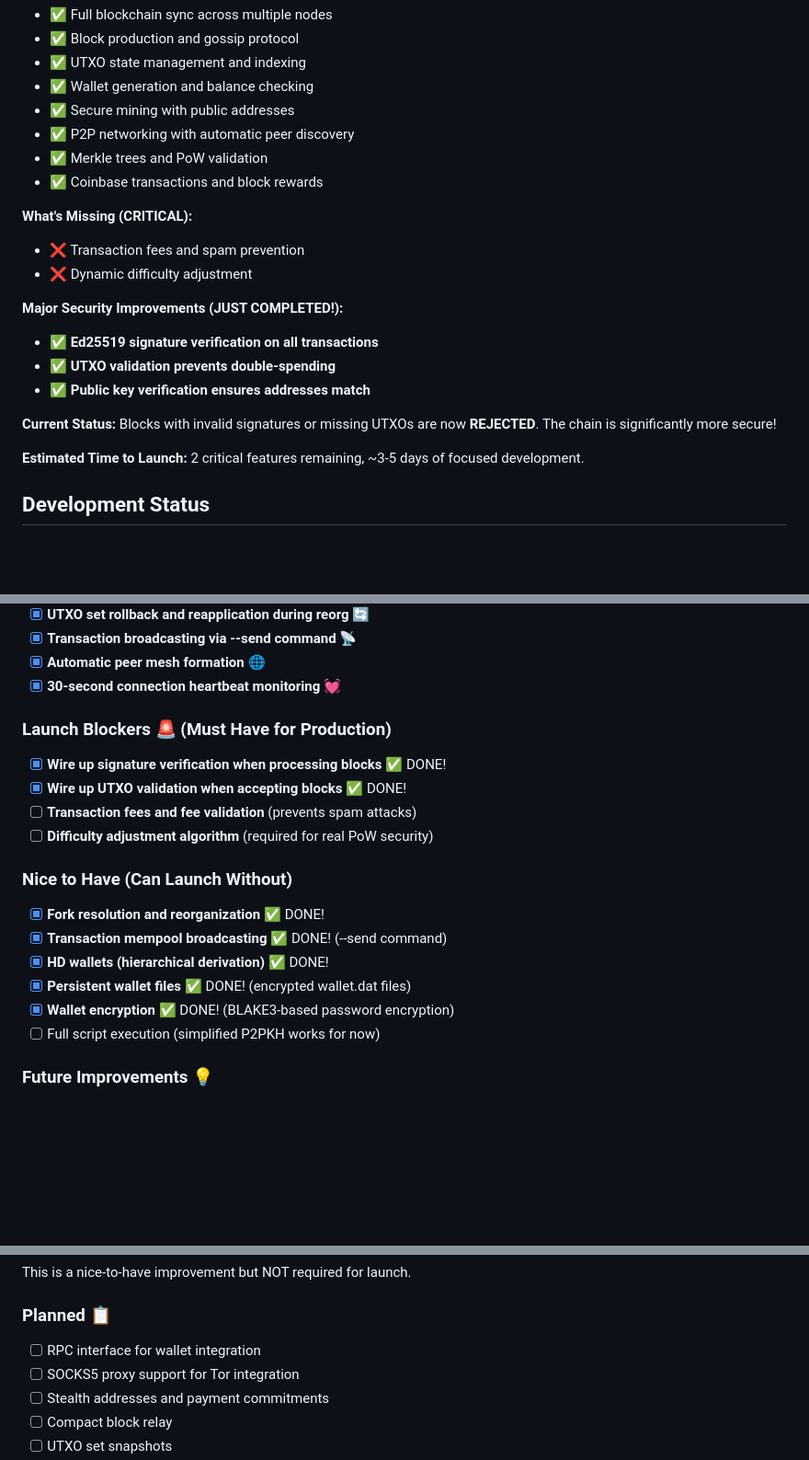
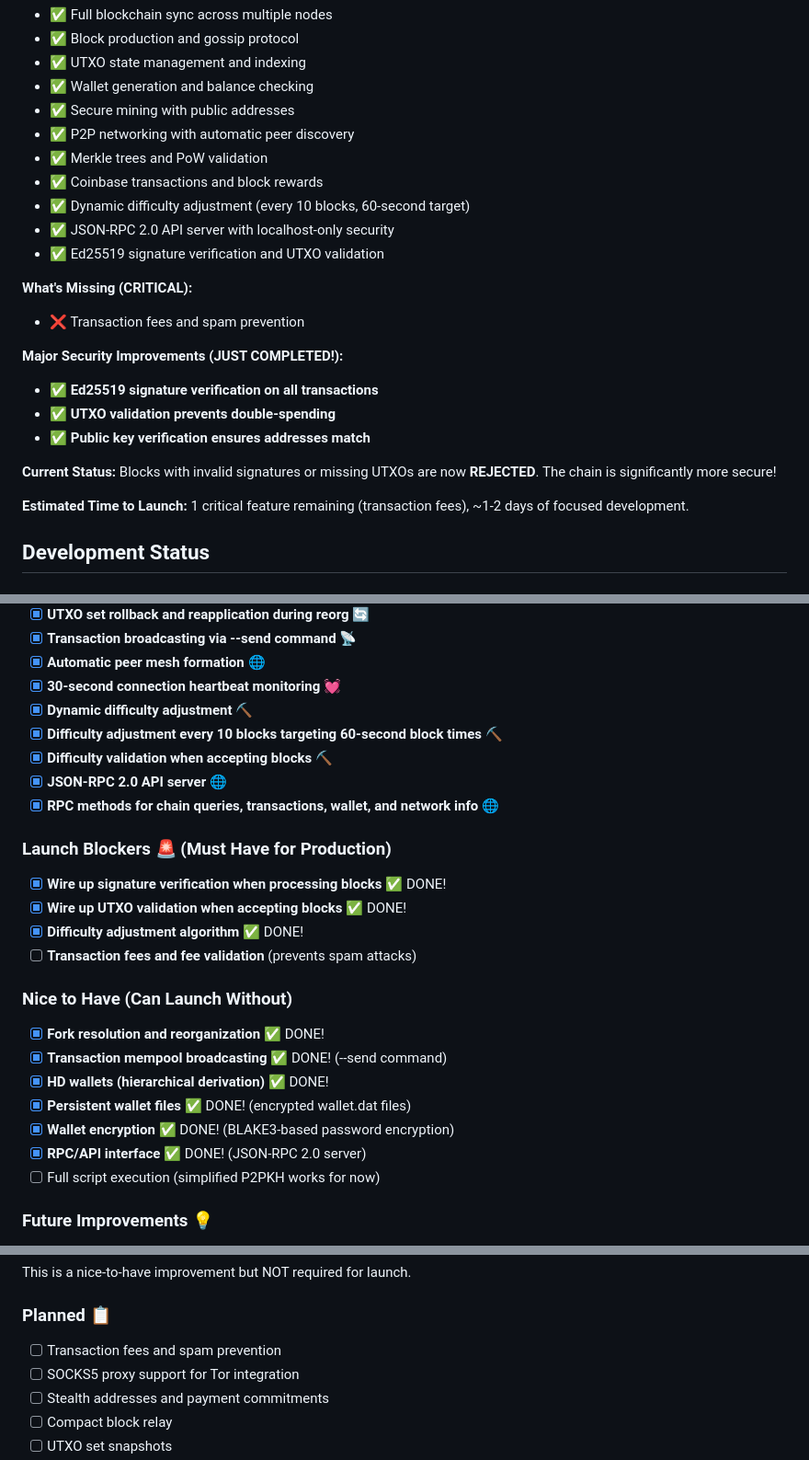
Before and after one commit to p-stanchev/NullaV2, a Markdown page: README.md, 3 parts joined by grey strips. Shown: that part at 92% size. Drawn GitHub-style; blank space fills up the shorter version.

Commit message:
docs: updated README.md

```diff
--- a/README.md
+++ b/README.md
@@ -545,10 +548,12 @@ cargo run -p nulla-node -- --seed --wallet-seed YOUR_PRIVATE_KEY_HERE
 - ✅ P2P networking with automatic peer discovery
 - ✅ Merkle trees and PoW validation
 - ✅ Coinbase transactions and block rewards
+- ✅ Dynamic difficulty adjustment (every 10 blocks, 60-second target)
+- ✅ JSON-RPC 2.0 API server with localhost-only security
+- ✅ Ed25519 signature verification and UTXO validation
 
 **What's Missing (CRITICAL):**
 - ❌ Transaction fees and spam prevention
-- ❌ Dynamic difficulty adjustment
 
 **Major Security Improvements (JUST COMPLETED!):**
 - ✅ **Ed25519 signature verification on all transactions**
@@ -557,7 +562,7 @@ cargo run -p nulla-node -- --seed --wallet-seed YOUR_PRIVATE_KEY_HERE
 
 **Current Status:** Blocks with invalid signatures or missing UTXOs are now **REJECTED**. The chain is significantly more secure!
 
-**Estimated Time to Launch:** 2 critical features remaining, ~3-5 days of focused development.
+**Estimated Time to Launch:** 1 critical feature remaining (transaction fees), ~1-2 days of focused development.
 
 ## Development Status
 
@@ -612,12 +617,17 @@ cargo run -p nulla-node -- --seed --wallet-seed YOUR_PRIVATE_KEY_HERE
 - [x] **Transaction broadcasting via --send command** 📡
 - [x] **Automatic peer mesh formation** 🌐
 - [x] **30-second connection heartbeat monitoring** 💓
+- [x] **Dynamic difficulty adjustment** ⛏️
+- [x] **Difficulty adjustment every 10 blocks targeting 60-second block times** ⛏️
+- [x] **Difficulty validation when accepting blocks** ⛏️
+- [x] **JSON-RPC 2.0 API server** 🌐
+- [x] **RPC methods for chain queries, transactions, wallet, and network info** 🌐
 
 ### Launch Blockers 🚨 (Must Have for Production)
 - [x] **Wire up signature verification when processing blocks** ✅ DONE!
 - [x] **Wire up UTXO validation when accepting blocks** ✅ DONE!
+- [x] **Difficulty adjustment algorithm** ✅ DONE!
 - [ ] **Transaction fees and fee validation** (prevents spam attacks)
-- [ ] **Difficulty adjustment algorithm** (required for real PoW security)
 
 ### Nice to Have (Can Launch Without)
 - [x] **Fork resolution and reorganization** ✅ DONE!
@@ -625,6 +635,7 @@ cargo run -p nulla-node -- --seed --wallet-seed YOUR_PRIVATE_KEY_HERE
 - [x] **HD wallets (hierarchical derivation)** ✅ DONE!
 - [x] **Persistent wallet files** ✅ DONE! (encrypted wallet.dat files)
 - [x] **Wallet encryption** ✅ DONE! (BLAKE3-based password encryption)
+- [x] **RPC/API interface** ✅ DONE! (JSON-RPC 2.0 server)
 - [ ] Full script execution (simplified P2PKH works for now)
 
 ### Future Improvements 💡
@@ -656,7 +667,7 @@ This is a nice-to-have improvement but NOT required for launch.
 
 ### Planned 📋
 
-- [ ] RPC interface for wallet integration
+- [ ] Transaction fees and spam prevention
 - [ ] SOCKS5 proxy support for Tor integration
 - [ ] Stealth addresses and payment commitments
 - [ ] Compact block relay
```
Also changed, not shown: other parts of README.md (+4 -1 lines).
